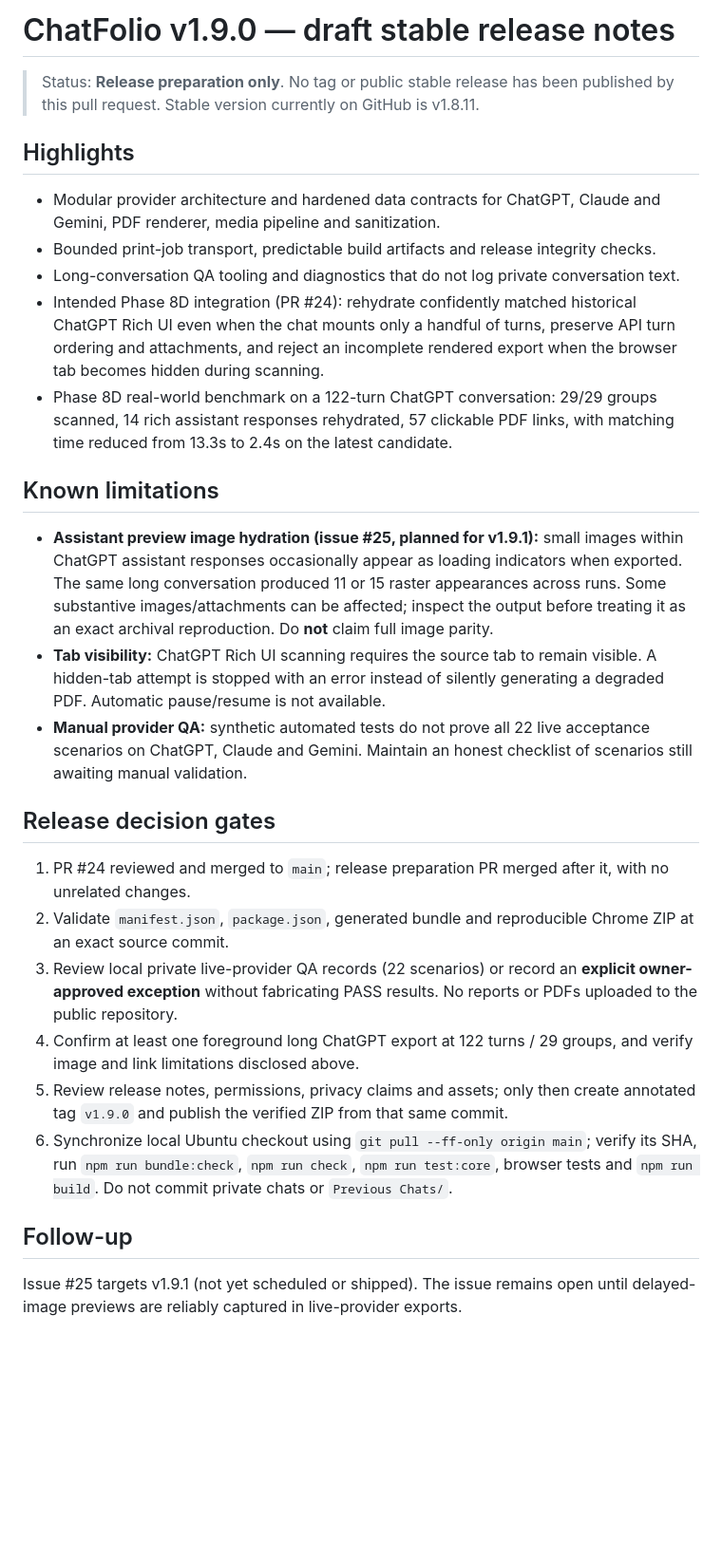
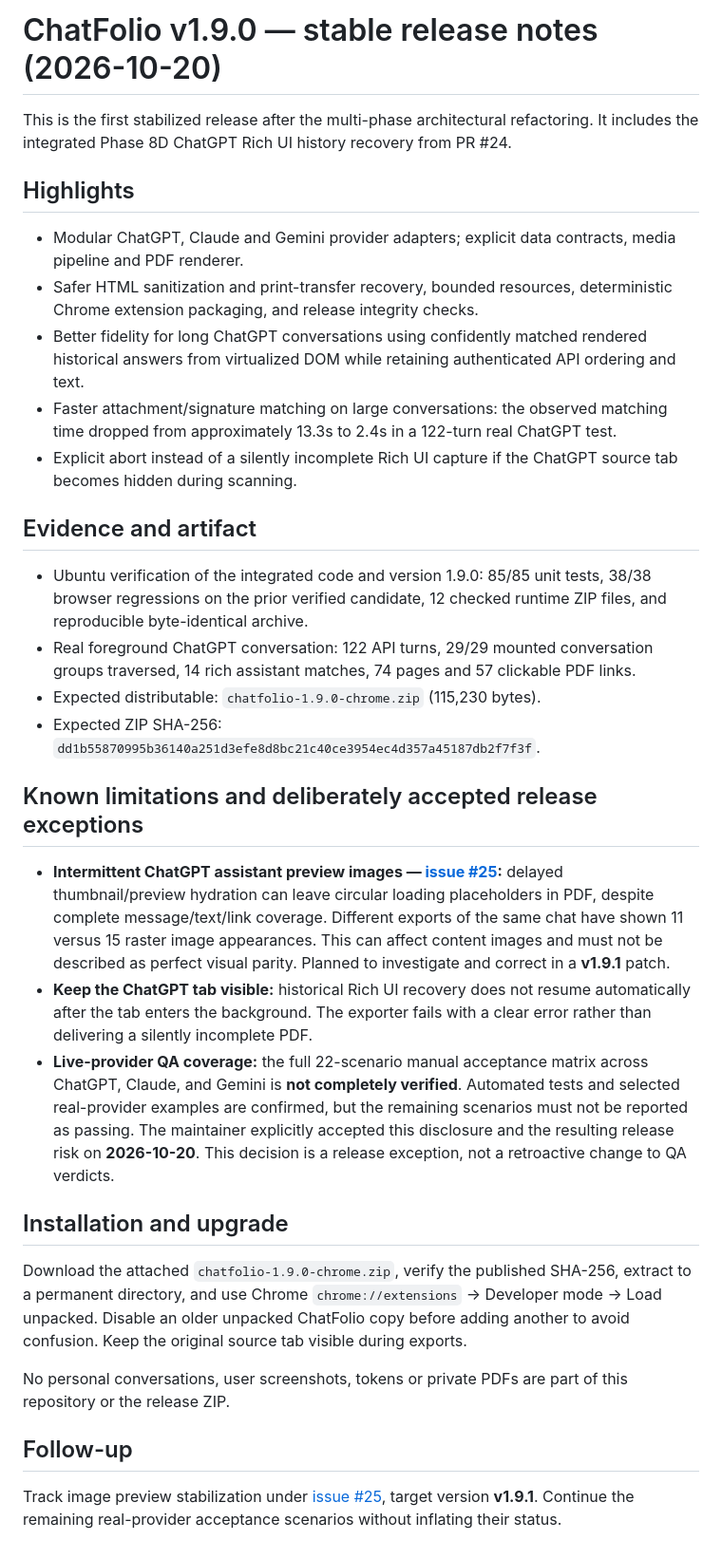
Before and after one commit to AliAmini93/ChatFolio, a Markdown page: RELEASE_NOTES_1.9.0.md, the part around the change. Shown at 95% size. Rendered like a GitHub page; blank space fills up the shorter version.

Commit message:
docs(release): finalize v1.9.0 notes and disclose accepted QA exceptions

```diff
--- a/RELEASE_NOTES_1.9.0.md
+++ b/RELEASE_NOTES_1.9.0.md
@@ -1,30 +1,34 @@
-# ChatFolio v1.9.0 — draft stable release notes
+# ChatFolio v1.9.0 — stable release notes (2026-10-20)
 
-> Status: **Release preparation only**. No tag or public stable release has been published by this pull request. Stable version currently on GitHub is v1.8.11.
+This is the first stabilized release after the multi-phase architectural refactoring. It includes the integrated Phase 8D ChatGPT Rich UI history recovery from PR #24.
 
 ## Highlights
 
-- Modular provider architecture and hardened data contracts for ChatGPT, Claude and Gemini, PDF renderer, media pipeline and sanitization.
-- Bounded print-job transport, predictable build artifacts and release integrity checks.
-- Long-conversation QA tooling and diagnostics that do not log private conversation text.
-- Intended Phase 8D integration (PR #24): rehydrate confidently matched historical ChatGPT Rich UI even when the chat mounts only a handful of turns, preserve API turn ordering and attachments, and reject an incomplete rendered export when the browser tab becomes hidden during scanning.
-- Phase 8D real-world benchmark on a 122-turn ChatGPT conversation: 29/29 groups scanned, 14 rich assistant responses rehydrated, 57 clickable PDF links, with matching time reduced from 13.3s to 2.4s on the latest candidate.
+- Modular ChatGPT, Claude and Gemini provider adapters; explicit data contracts, media pipeline and PDF renderer.
+- Safer HTML sanitization and print-transfer recovery, bounded resources, deterministic Chrome extension packaging, and release integrity checks.
+- Better fidelity for long ChatGPT conversations using confidently matched rendered historical answers from virtualized DOM while retaining authenticated API ordering and text.
+- Faster attachment/signature matching on large conversations: the observed matching time dropped from approximately 13.3s to 2.4s in a 122-turn real ChatGPT test.
+- Explicit abort instead of a silently incomplete Rich UI capture if the ChatGPT source tab becomes hidden during scanning.
 
-## Known limitations
+## Evidence and artifact
 
-- **Assistant preview image hydration (issue #25, planned for v1.9.1):** small images within ChatGPT assistant responses occasionally appear as loading indicators when exported. The same long conversation produced 11 or 15 raster appearances across runs. Some substantive images/attachments can be affected; inspect the output before treating it as an exact archival reproduction. Do **not** claim full image parity.
-- **Tab visibility:** ChatGPT Rich UI scanning requires the source tab to remain visible. A hidden-tab attempt is stopped with an error instead of silently generating a degraded PDF. Automatic pause/resume is not available.
-- **Manual provider QA:** synthetic automated tests do not prove all 22 live acceptance scenarios on ChatGPT, Claude and Gemini. Maintain an honest checklist of scenarios still awaiting manual validation.
+- Ubuntu verification of the integrated code and version 1.9.0: 85/85 unit tests, 38/38 browser regressions on the prior verified candidate, 12 checked runtime ZIP files, and reproducible byte-identical archive.
+- Real foreground ChatGPT conversation: 122 API turns, 29/29 mounted conversation groups traversed, 14 rich assistant matches, 74 pages and 57 clickable PDF links.
+- Expected distributable: `chatfolio-1.9.0-chrome.zip` (115,230 bytes).
+- Expected ZIP SHA-256: `dd1b55870995b36140a251d3efe8d8bc21c40ce3954ec4d357a45187db2f7f3f`.
 
-## Release decision gates
+## Known limitations and deliberately accepted release exceptions
 
-1. PR #24 reviewed and merged to `main`; release preparation PR merged after it, with no unrelated changes.
-2. Validate `manifest.json`, `package.json`, generated bundle and reproducible Chrome ZIP at an exact source commit.
-3. Review local private live-provider QA records (22 scenarios) or record an **explicit owner-approved exception** without fabricating PASS results. No reports or PDFs uploaded to the public repository.
-4. Confirm at least one foreground long ChatGPT export at 122 turns / 29 groups, and verify image and link limitations disclosed above.
-5. Review release notes, permissions, privacy claims and assets; only then create annotated tag `v1.9.0` and publish the verified ZIP from that same commit.
-6. Synchronize local Ubuntu checkout using `git pull --ff-only origin main`; verify its SHA, run `npm run bundle:check`, `npm run check`, `npm run test:core`, browser tests and `npm run build`. Do not commit private chats or `Previous Chats/`.
+- **Intermittent ChatGPT assistant preview images — [issue #25](https://github.com/AliAmini93/ChatFolio/issues/25):** delayed thumbnail/preview hydration can leave circular loading placeholders in PDF, despite complete message/text/link coverage. Different exports of the same chat have shown 11 versus 15 raster image appearances. This can affect content images and must not be described as perfect visual parity. Planned to investigate and correct in a **v1.9.1** patch.
+- **Keep the ChatGPT tab visible:** historical Rich UI recovery does not resume automatically after the tab enters the background. The exporter fails with a clear error rather than delivering a silently incomplete PDF.
+- **Live-provider QA coverage:** the full 22-scenario manual acceptance matrix across ChatGPT, Claude, and Gemini is **not completely verified**. Automated tests and selected real-provider examples are confirmed, but the remaining scenarios must not be reported as passing. The maintainer explicitly accepted this disclosure and the resulting release risk on **2026-10-20**. This decision is a release exception, not a retroactive change to QA verdicts.
+
+## Installation and upgrade
+
+Download the attached `chatfolio-1.9.0-chrome.zip`, verify the published SHA-256, extract to a permanent directory, and use Chrome `chrome://extensions` -> Developer mode -> Load unpacked. Disable an older unpacked ChatFolio copy before adding another to avoid confusion. Keep the original source tab visible during exports.
+
+No personal conversations, user screenshots, tokens or private PDFs are part of this repository or the release ZIP.
 
 ## Follow-up
 
-Issue #25 targets v1.9.1 (not yet scheduled or shipped). The issue remains open until delayed-image previews are reliably captured in live-provider exports.
+Track image preview stabilization under [issue #25](https://github.com/AliAmini93/ChatFolio/issues/25), target version **v1.9.1**. Continue the remaining real-provider acceptance scenarios without inflating their status.
```
Also changed, not shown: CHANGELOG.md (+7 -6 lines).
